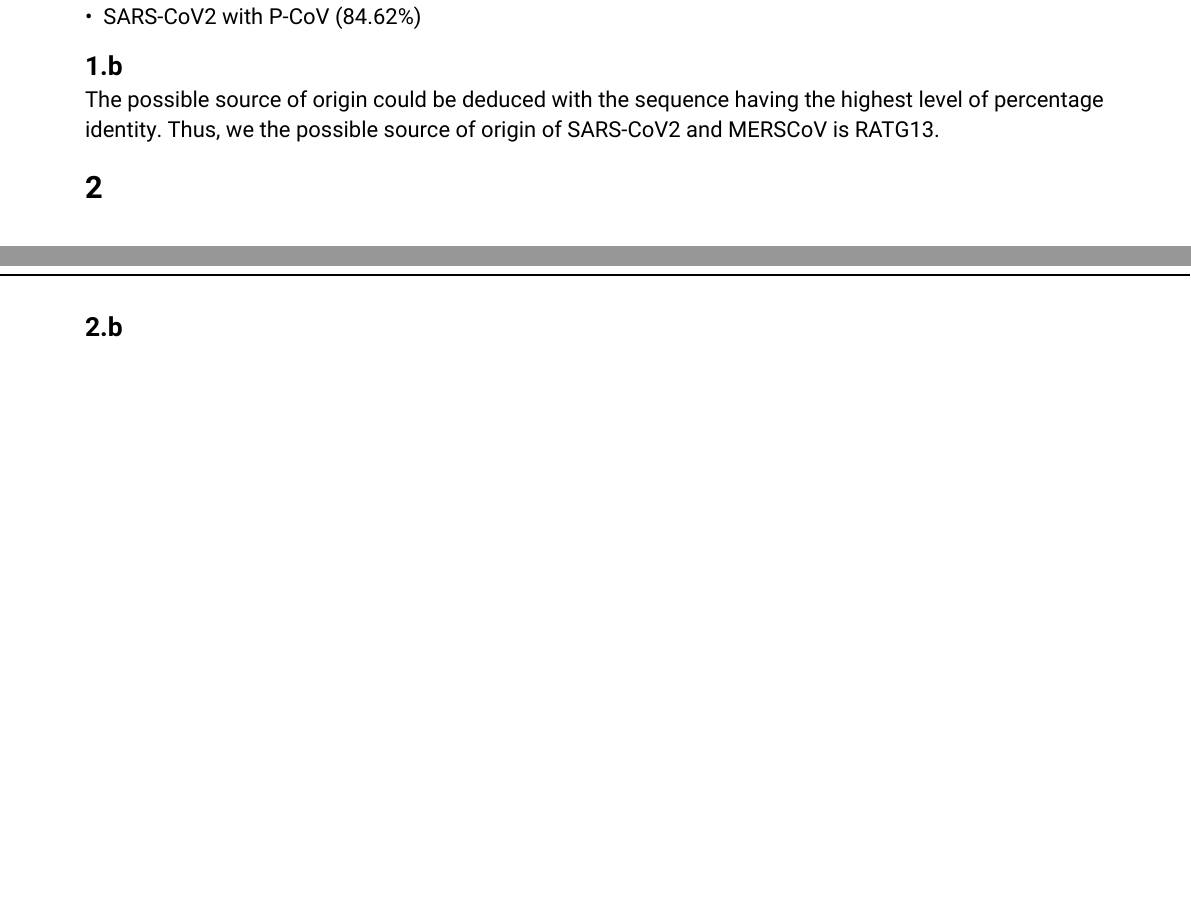
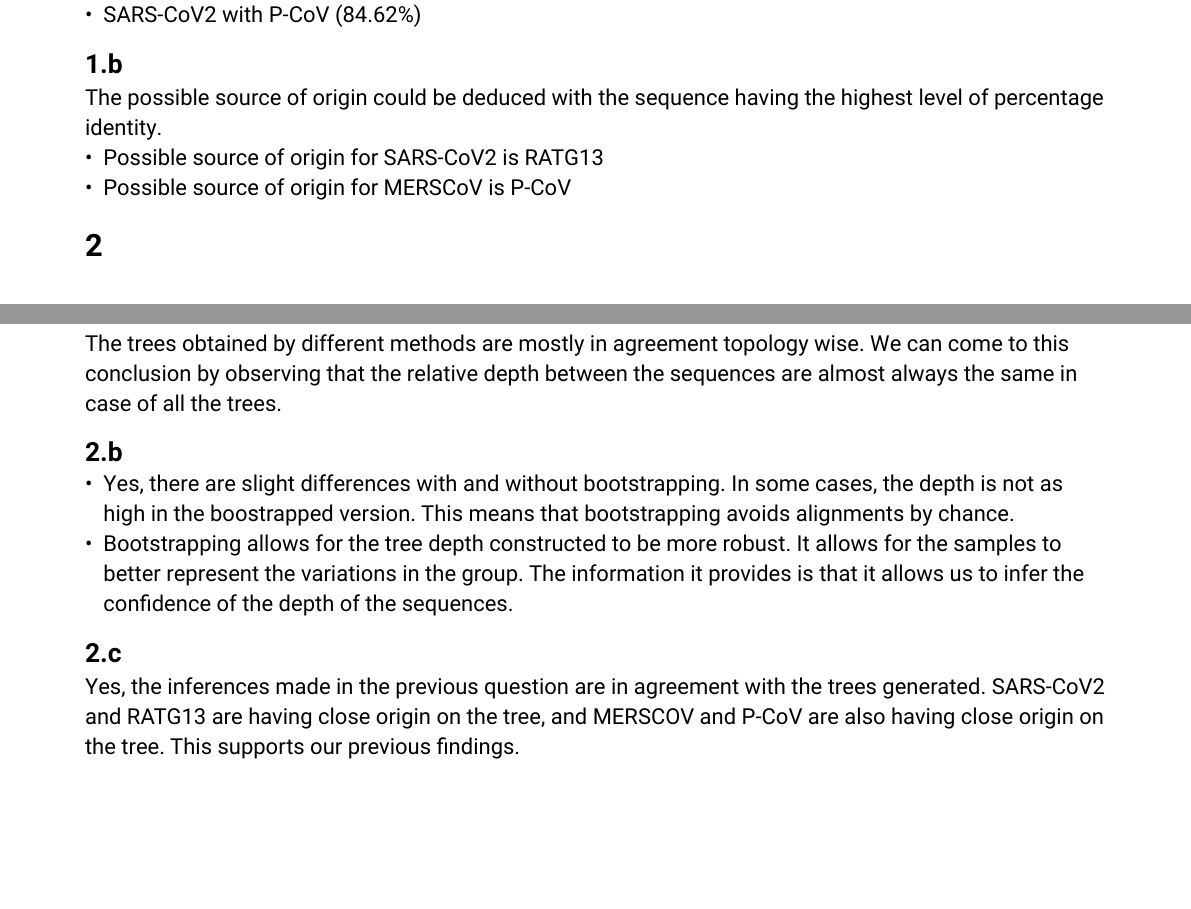
Before and after one commit to PraneethJain/Science-2, a Typst document (Tutorial-2/report.typ): two parts of pages 1 and 6 of 6, joined at a grey line, cut so that both start at the same text. The pictures show the PDF file Tutorial-2/report.pdf that the author committed with the source.

Commit message:
feat: q2

```diff
--- a/Tutorial-2/report.typ
+++ b/Tutorial-2/report.typ
@@ -35,8 +35,9 @@ The closest relatives are:
 - SARS-CoV2 with P-CoV (84.62%)
 ==
 The possible source of origin could be deduced with the sequence having the
-highest level of percentage identity. Thus, we the possible source of origin of
-SARS-CoV2 and MERSCoV is RATG13.
+highest level of percentage identity.
+- Possible source of origin for SARS-CoV2 is RATG13
+- Possible source of origin for MERSCoV is P-CoV
 
 =
 #grid(
@@ -91,4 +92,20 @@ SARS-CoV2 and MERSCoV is RATG13.
   ),
 )
 ==
+The trees obtained by different methods are mostly in agreement topology wise.
+We can come to this conclusion by observing that the relative depth between the
+sequences are almost always the same in case of all the trees.
+
 ==
+- Yes, there are slight differences with and without bootstrapping. In some cases,
+  the depth is not as high in the boostrapped version. This means that
+  bootstrapping avoids alignments by chance.
+- Bootstrapping allows for the tree depth constructed to be more robust. It allows
+  for the samples to better represent the variations in the group. The information
+  it provides is that it allows us to infer the confidence of the depth of the
+  sequences.
+==
+Yes, the inferences made in the previous question are in agreement with the
+trees generated. SARS-CoV2 and RATG13 are having close origin on the tree, and
+MERSCOV and P-CoV are also having close origin on the tree. This supports our
+previous findings.
```
Also changed, not shown: Tutorial-2/report.pdf.
